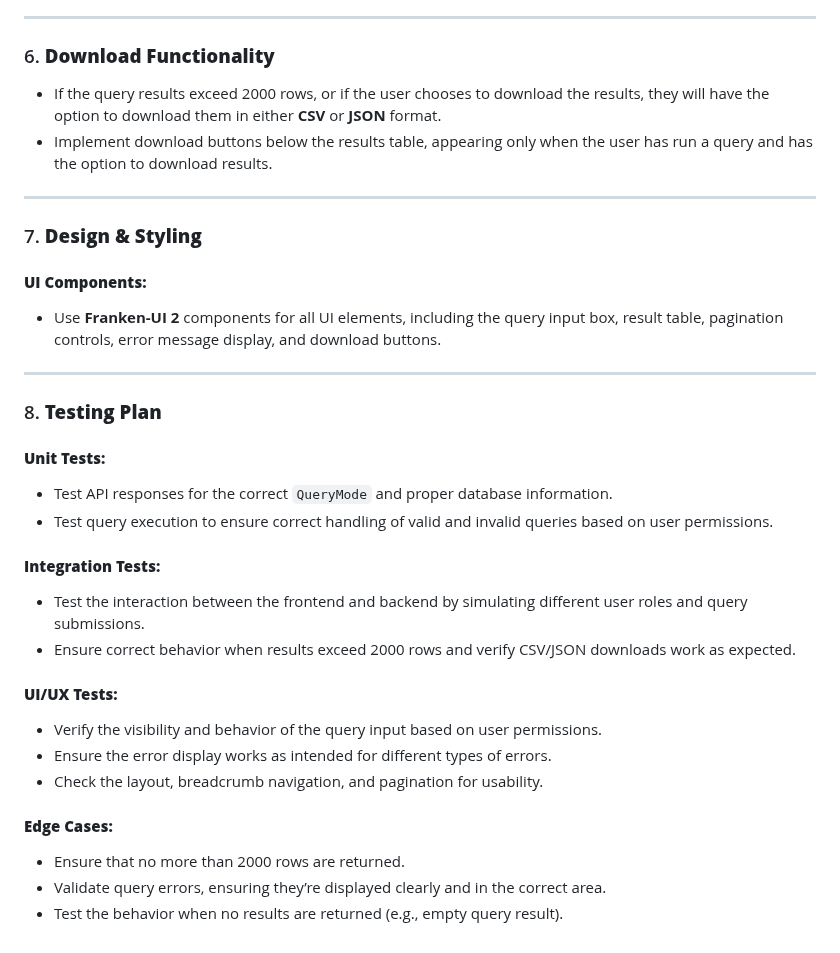
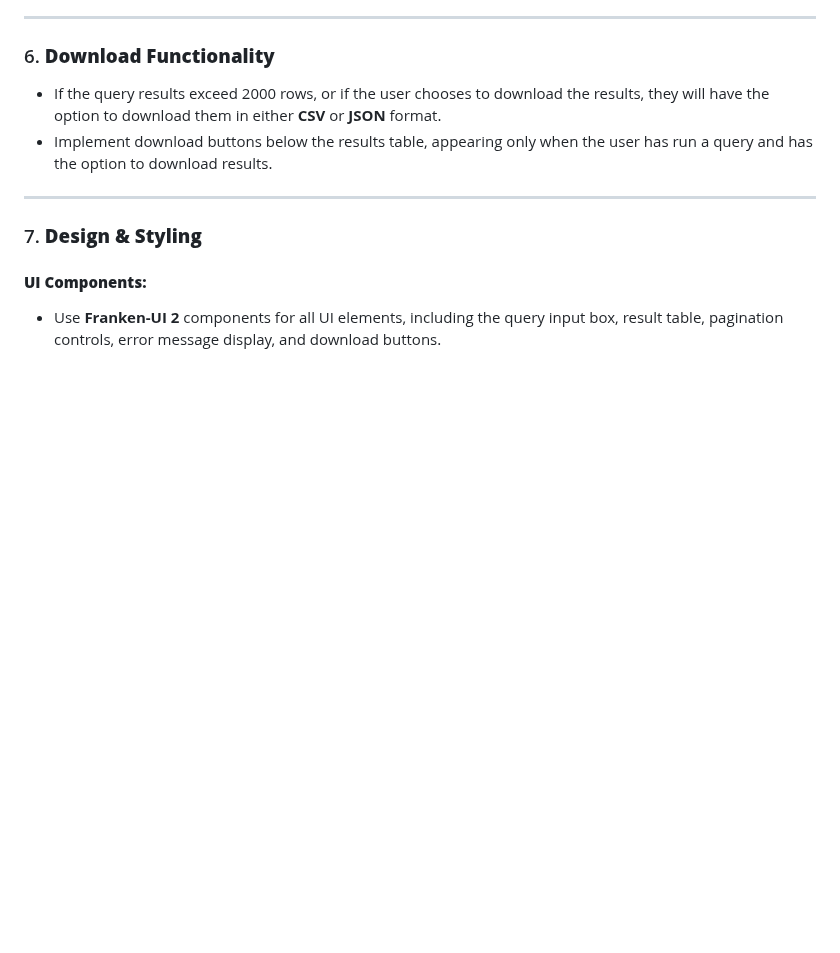
Before and after one commit to marcua/ayb, a Markdown page: spec.md, the part around one of its changes. Drawn GitHub-style; blank space fills up the shorter version.

```diff
--- a/spec.md
+++ b/spec.md
@@ -101,25 +101,3 @@ At the top of the page, the following information will be displayed:
 
 #### **UI Components:**
 - Use **Franken-UI 2** components for all UI elements, including the query input box, result table, pagination controls, error message display, and download buttons.
-
----
-
-### 8. **Testing Plan**
-
-#### **Unit Tests:**
-- Test API responses for the correct `QueryMode` and proper database information.
-- Test query execution to ensure correct handling of valid and invalid queries based on user permissions.
-
-#### **Integration Tests:**
-- Test the interaction between the frontend and backend by simulating different user roles and query submissions.
-- Ensure correct behavior when results exceed 2000 rows and verify CSV/JSON downloads work as expected.
-
-#### **UI/UX Tests:**
-- Verify the visibility and behavior of the query input based on user permissions.
-- Ensure the error display works as intended for different types of errors.
-- Check the layout, breadcrumb navigation, and pagination for usability.
-
-#### **Edge Cases:**
-- Ensure that no more than 2000 rows are returned.
-- Validate query errors, ensuring they’re displayed clearly and in the correct area.
-- Test the behavior when no results are returned (e.g., empty query result).
```
Also changed, not shown: other parts of spec.md (+17 -17 lines).
